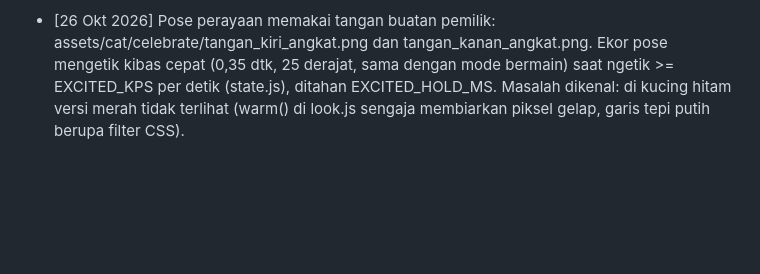
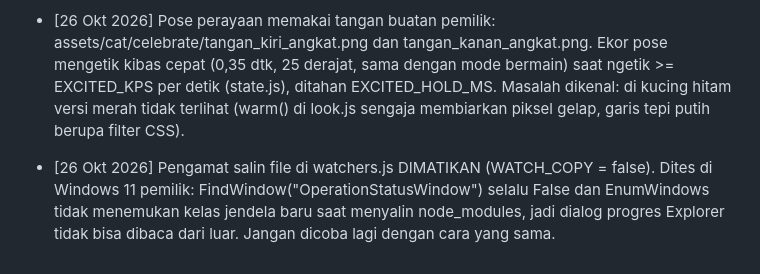
Before and after one commit to fathun12/cat-companion, a Markdown page: docs/SPEC.md, the part around the change. Rendered like a GitHub page; blank space fills up the shorter version.

Commit message:
Config: matikan pengamat salin file (jendela progres tidak terbaca di Win11)

```diff
--- a/docs/SPEC.md
+++ b/docs/SPEC.md
@@ -269,3 +269,5 @@ Hal yang belum diverifikasi AI penulis: isi lengkap `look.js` (kecuali 25 baris
 - [26 Okt 2026] Fitur pengamat + pose perayaan. src/main/services/watchers.js mengirim IPC 'say' + 'celebrate' ke kucing saat: ComfyUI selesai (poll /queue tiap 3 dtk, cek /history untuk sukses/error), unduhan browser selesai (fs.watch folder Unduhan, file sementara .crdownload/.part hilang + ada file baru), salin/pindah file Explorer selesai (cek jendela kelas OperationStatusWindow via koffi). Pengaturan berupa konstanta di atas watchers.js. Pose perayaan di src/renderer/pet/celebrate.js (badan berdiri dari pose scroll, tangan dari assets/cat/celebrate/, lompat 3x, hati). Privasi: hanya status antrean, nama file di folder Unduhan, dan ada/tidaknya jendela progres; tanpa judul jendela, isi file, atau data keluar.
 
 - [26 Okt 2026] Pose perayaan memakai tangan buatan pemilik: assets/cat/celebrate/tangan_kiri_angkat.png dan tangan_kanan_angkat.png. Ekor pose mengetik kibas cepat (0,35 dtk, 25 derajat, sama dengan mode bermain) saat ngetik >= EXCITED_KPS per detik (state.js), ditahan EXCITED_HOLD_MS. Masalah dikenal: di kucing hitam versi merah tidak terlihat (warm() di look.js sengaja membiarkan piksel gelap, garis tepi putih berupa filter CSS).
+
+- [26 Okt 2026] Pengamat salin file di watchers.js DIMATIKAN (WATCH_COPY = false). Dites di Windows 11 pemilik: FindWindow("OperationStatusWindow") selalu False dan EnumWindows tidak menemukan kelas jendela baru saat menyalin node_modules, jadi dialog progres Explorer tidak bisa dibaca dari luar. Jangan dicoba lagi dengan cara yang sama.
```
